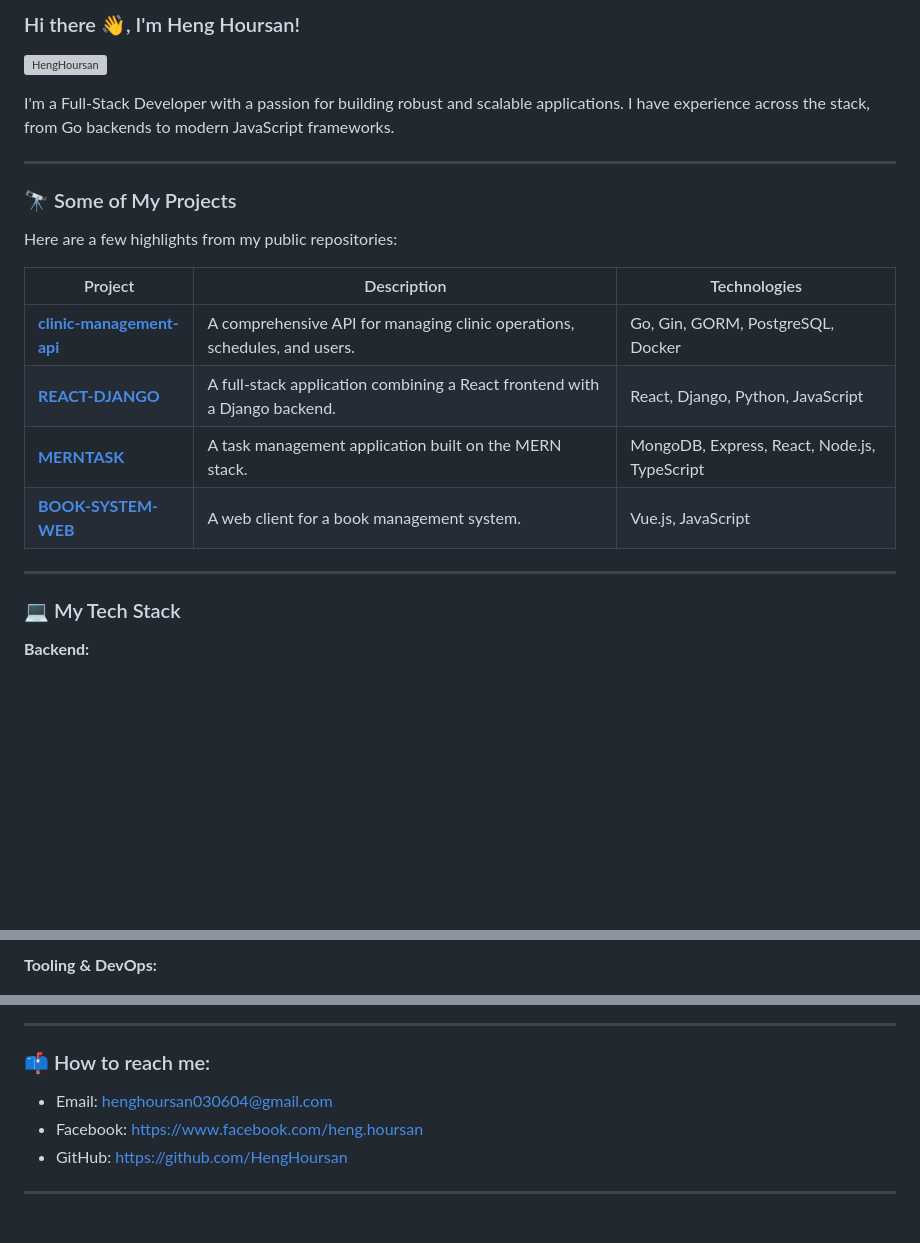
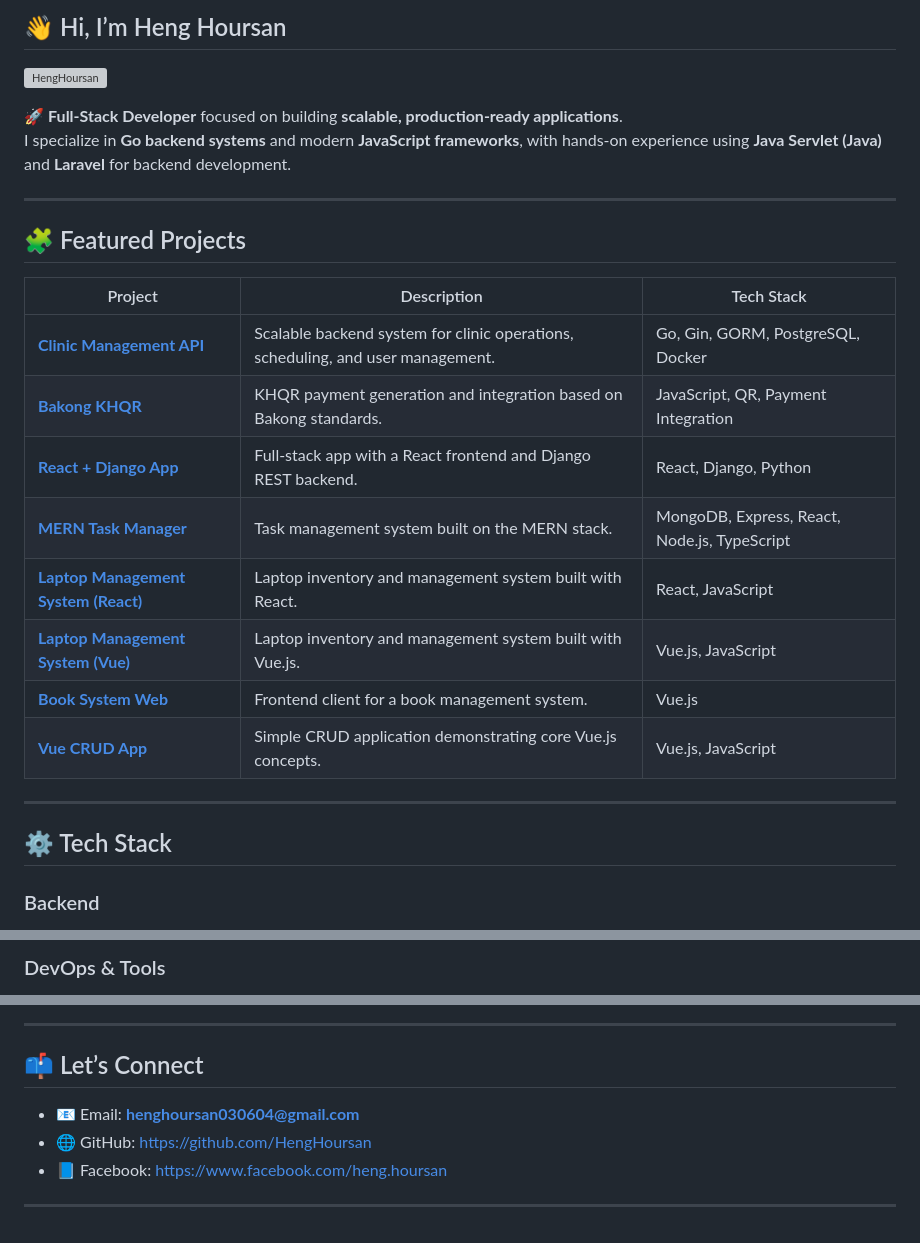
Before and after one commit to HengHoursan/HengHoursan, a Markdown page: README.md, 3 parts joined by grey strips. Rendered like a GitHub page; blank space fills up the shorter version; grey boxes are pictures that could not be loaded.

```diff
--- a/README.md
+++ b/README.md
@@ -1,27 +1,30 @@
-### Hi there 👋, I'm Heng Hoursan!
+## 👋 Hi, I’m Heng Hoursan
 
 <p align="left">
   <img src="https://komarev.com/ghpvc/?username=HengHoursan&label=Profile%20views&color=0e75b6&style=flat" alt="HengHoursan" />
 </p>
 
-I'm a Full-Stack Developer with a passion for building robust and scalable applications. I have experience across the stack, from Go backends to modern JavaScript frameworks.
+🚀 **Full-Stack Developer** focused on building **scalable, production-ready applications**.
+I specialize in **Go backend systems** and modern **JavaScript frameworks**, with hands-on experience using **Java Servlet (Java)** and **Laravel** for backend development.
 
 ---
 
-### 🔭 Some of My Projects
+## 🧩 Featured Projects
 
-Here are a few highlights from my public repositories:
-
-| Project | Description | Technologies |
+| Project | Description | Tech Stack |
 |---|---|---|
-| **[clinic-management-api](https://github.com/HengHoursan/clinic-management)** | A comprehensive API for managing clinic operations, schedules, and users. | Go, Gin, GORM, PostgreSQL, Docker |
-| **[REACT-DJANGO](https://github.com/HengHoursan/REACT-DJANGO)** | A full-stack application combining a React frontend with a Django backend. | React, Django, Python, JavaScript |
-| **[MERNTASK](https://github.com/HengHoursan/MERNTASK)** | A task management application built on the MERN stack. | MongoDB, Express, React, Node.js, TypeScript |
-| **[BOOK-SYSTEM-WEB](https://github.com/HengHoursan/BOOK-SYSTEM-WEB)** | A web client for a book management system. | Vue.js, JavaScript |
+| **[Clinic Management API](https://github.com/HengHoursan/clinic-management)** | Scalable backend system for clinic operations, scheduling, and user management. | Go, Gin, GORM, PostgreSQL, Docker |
+| **[Bakong KHQR](https://github.com/HengHoursan/Bakong_KhQr.git)** | KHQR payment generation and integration based on Bakong standards. | JavaScript, QR, Payment Integration |
+| **[React + Django App](https://github.com/HengHoursan/REACT-DJANGO)** | Full-stack app with a React frontend and Django REST backend. | React, Django, Python |
+| **[MERN Task Manager](https://github.com/HengHoursan/MERNTASK)** | Task management system built on the MERN stack. | MongoDB, Express, React, Node.js, TypeScript |
+| **[Laptop Management System (React)](https://github.com/HengHoursan/LaptopMsUsingReact.git)** | Laptop inventory and management system built with React. | React, JavaScript |
+| **[Laptop Management System (Vue)](https://github.com/HengHoursan/LaptopMsUsingVue.git)** | Laptop inventory and management system built with Vue.js. | Vue.js, JavaScript |
+| **[Book System Web](https://github.com/HengHoursan/BOOK-SYSTEM-WEB)** | Frontend client for a book management system. | Vue.js |
+| **[Vue CRUD App](https://github.com/HengHoursan/VueCRUD.git)** | Simple CRUD application demonstrating core Vue.js concepts. | Vue.js, JavaScript |
 
 ---
 
-### 💻 My Tech Stack
+## ⚙️ Tech Stack
 
-**Backend:**
+### Backend
 <p align="left">
@@ -81,4 +56,4 @@ Here are a few highlights from my public repositories:
 </p>
 
-**Tooling & DevOps:**
+### DevOps & Tools
 <p align="left">
@@ -102,10 +73,10 @@ Here are a few highlights from my public repositories:
 
 ---
 
-### 📫 How to reach me:
+## 📫 Let’s Connect
 
-- Email: henghoursan030604@gmail.com
-- Facebook: https://www.facebook.com/heng.hoursan
-- GitHub: https://github.com/HengHoursan
+- 📧 Email: **henghoursan030604@gmail.com**
+- 🌐 GitHub: https://github.com/HengHoursan
+- 📘 Facebook: https://www.facebook.com/heng.hoursan
 
 ---
```
Also changed, not shown: other parts of README.md (+24 -56 lines).
